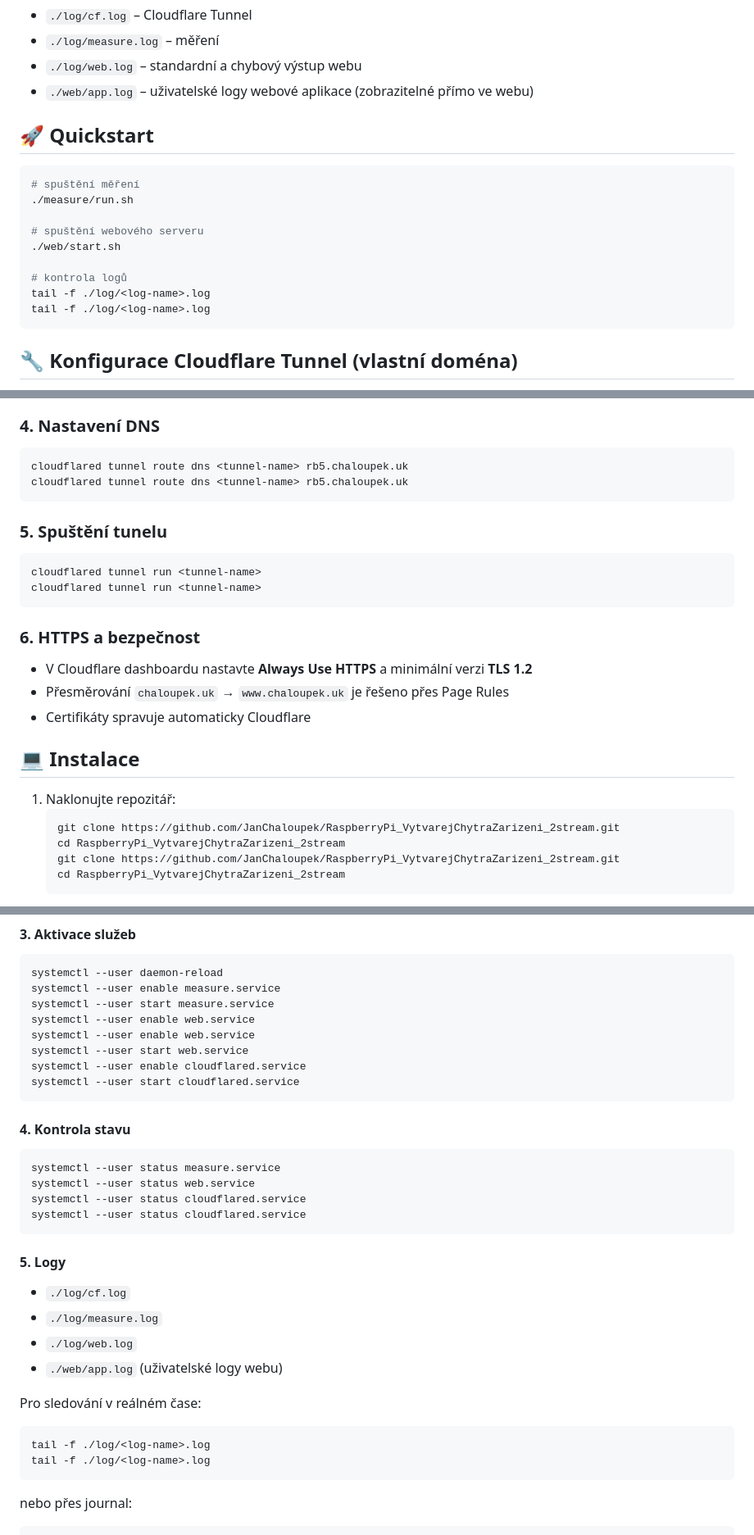
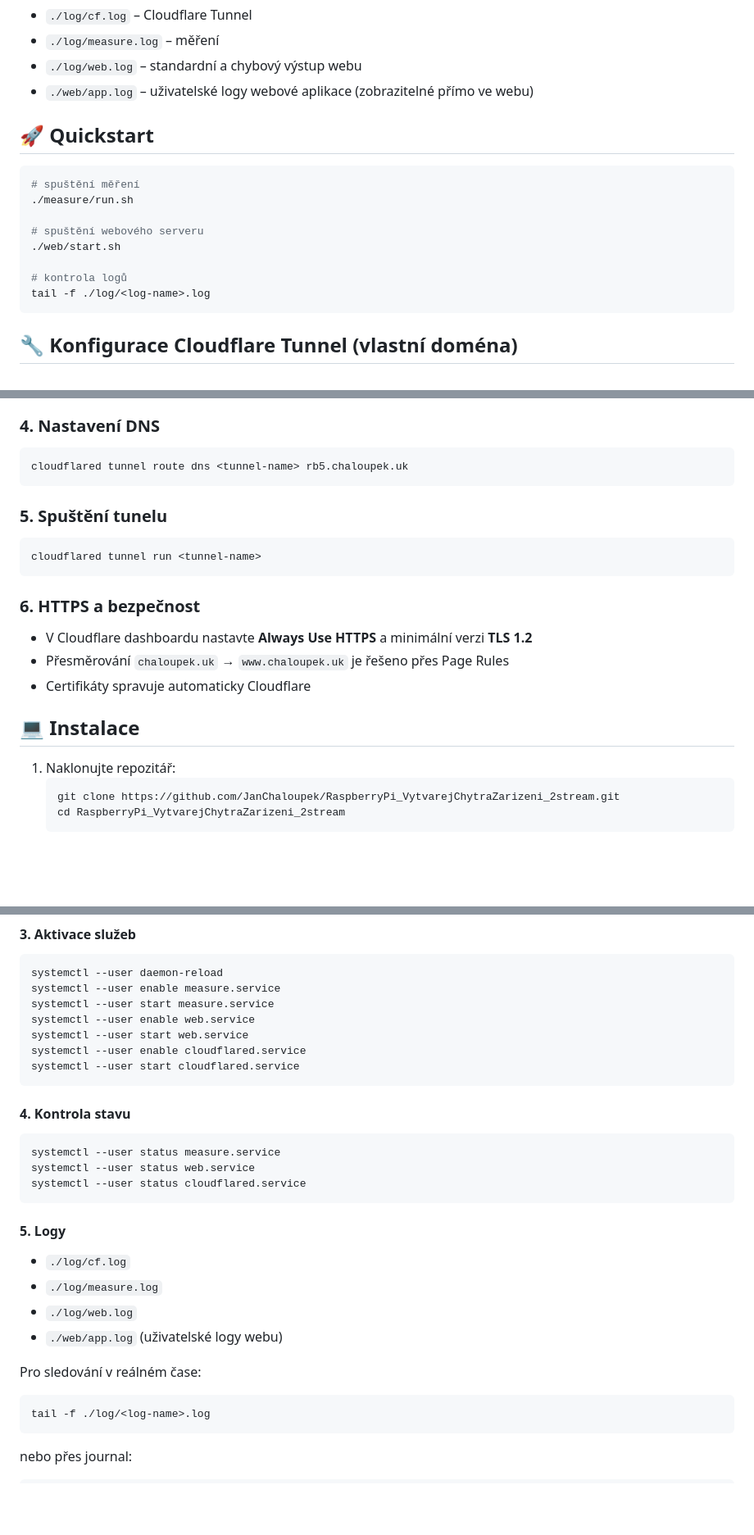
Before and after one commit to JanChaloupek/RaspberryPi_VytvarejChytraZarizeni_2stream, a Markdown page: README.md, 3 parts joined by grey strips. Shown at 82% size. Drawn GitHub-style; blank space fills up the shorter version.

Commit message:
Uprava po merge

````diff
--- a/README.md
+++ b/README.md
@@ -18,7 +18,6 @@ Logy se ukládají do podadresáře `log` projektu (`/home/<user-name>/<project-
 - `./log/web.log` – standardní a chybový výstup webu
 - `./web/app.log` – uživatelské logy webové aplikace (zobrazitelné přímo ve webu)
 
-
 ## 🚀 Quickstart
 ```bash
 # spuštění měření
@@ -28,7 +27,6 @@ Logy se ukládají do podadresáře `log` projektu (`/home/<user-name>/<project-
 ./web/start.sh
 
 # kontrola logů
-tail -f ./log/<log-name>.log
 tail -f ./log/<log-name>.log
 ```
 
@@ -68,12 +65,10 @@ ingress:
 ### 4. Nastavení DNS
 ```bash
 cloudflared tunnel route dns <tunnel-name> rb5.chaloupek.uk
-cloudflared tunnel route dns <tunnel-name> rb5.chaloupek.uk
 ```
 
 ### 5. Spuštění tunelu
 ```bash
-cloudflared tunnel run <tunnel-name>
 cloudflared tunnel run <tunnel-name>
 ```
 
@@ -85,8 +80,6 @@ cloudflared tunnel run <tunnel-name>
 ## 💻 Instalace
 1. Naklonujte repozitář:
    ```bash
-   git clone https://github.com/JanChaloupek/RaspberryPi_VytvarejChytraZarizeni_2stream.git
-   cd RaspberryPi_VytvarejChytraZarizeni_2stream
    git clone https://github.com/JanChaloupek/RaspberryPi_VytvarejChytraZarizeni_2stream.git
    cd RaspberryPi_VytvarejChytraZarizeni_2stream
    ```
@@ -175,7 +167,6 @@ systemctl --user daemon-reload
 systemctl --user enable measure.service
 systemctl --user start measure.service
 systemctl --user enable web.service
-systemctl --user enable web.service
 systemctl --user start web.service
 systemctl --user enable cloudflared.service
 systemctl --user start cloudflared.service
@@ -185,7 +176,6 @@ systemctl --user start cloudflared.service
 ```bash
 systemctl --user status measure.service
 systemctl --user status web.service
-systemctl --user status cloudflared.service
 systemctl --user status cloudflared.service
 ```
 
@@ -197,7 +187,6 @@ systemctl --user status cloudflared.service
 
 Pro sledování v reálném čase:
 ```bash
-tail -f ./log/<log-name>.log
 tail -f ./log/<log-name>.log
 ```
 nebo přes journal:
````
Also changed, not shown: other parts of README.md (+0 -2 lines).
